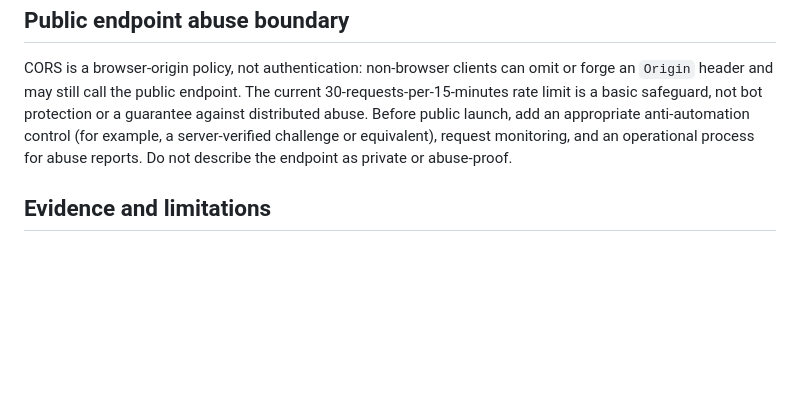
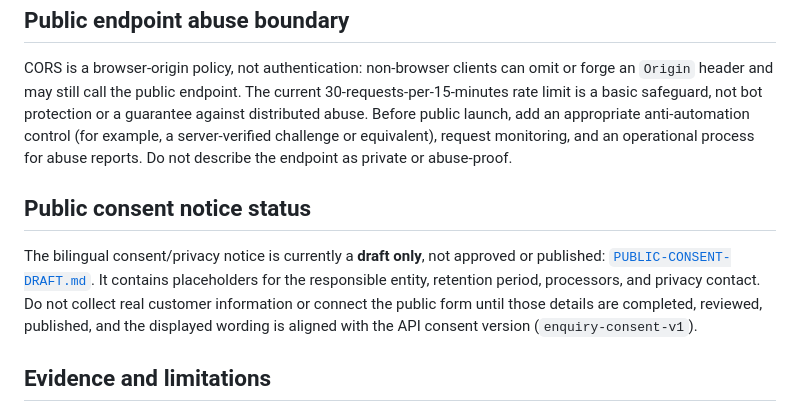
Before and after one commit to rampaulsaini/Omniverse-Supreme-Core-, a Markdown page: backend/revenue-api/README.md, the part around the change. Rendered like a GitHub page; blank space fills up the shorter version.

Commit message:
docs(revenue-api): link draft consent notice and gate public intake

```diff
--- a/backend/revenue-api/README.md
+++ b/backend/revenue-api/README.md
@@ -46,6 +46,10 @@ Example request:
 
 CORS is a browser-origin policy, not authentication: non-browser clients can omit or forge an `Origin` header and may still call the public endpoint. The current 30-requests-per-15-minutes rate limit is a basic safeguard, not bot protection or a guarantee against distributed abuse. Before public launch, add an appropriate anti-automation control (for example, a server-verified challenge or equivalent), request monitoring, and an operational process for abuse reports. Do not describe the endpoint as private or abuse-proof.
 
+## Public consent notice status
+
+The bilingual consent/privacy notice is currently a **draft only**, not approved or published: [`PUBLIC-CONSENT-DRAFT.md`](./PUBLIC-CONSENT-DRAFT.md). It contains placeholders for the responsible entity, retention period, processors, and privacy contact. Do not collect real customer information or connect the public form until those details are completed, reviewed, published, and the displayed wording is aligned with the API consent version (`enquiry-consent-v1`).
+
 ## Evidence and limitations
 
 A successful response from `POST /api/enquiries` proves only that an enquiry record was accepted by this API. The database records the server-side consent timestamp and the fixed consent text version (`enquiry-consent-v1`); the public form must display the matching, reviewed consent wording before sending `consent: true`. Do not connect the public form until that wording and a privacy/retention notice are published. It does not prove a proposal was sent, an order was accepted, payment was received, or delivery was completed. Those stages must be implemented and recorded separately with auditable evidence.
```
